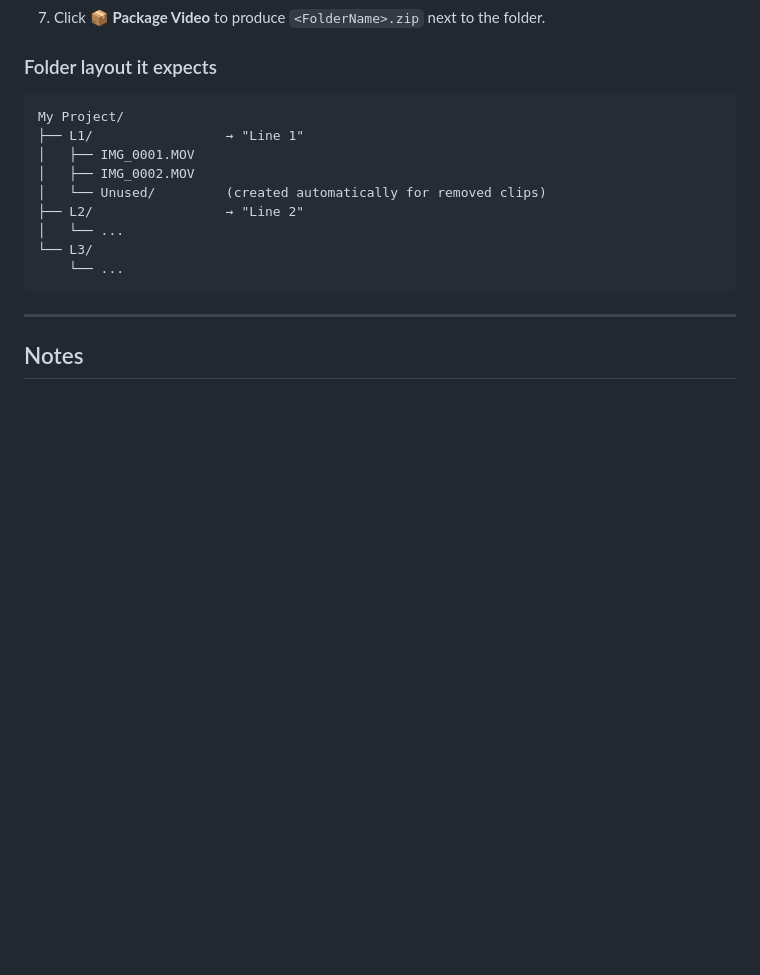
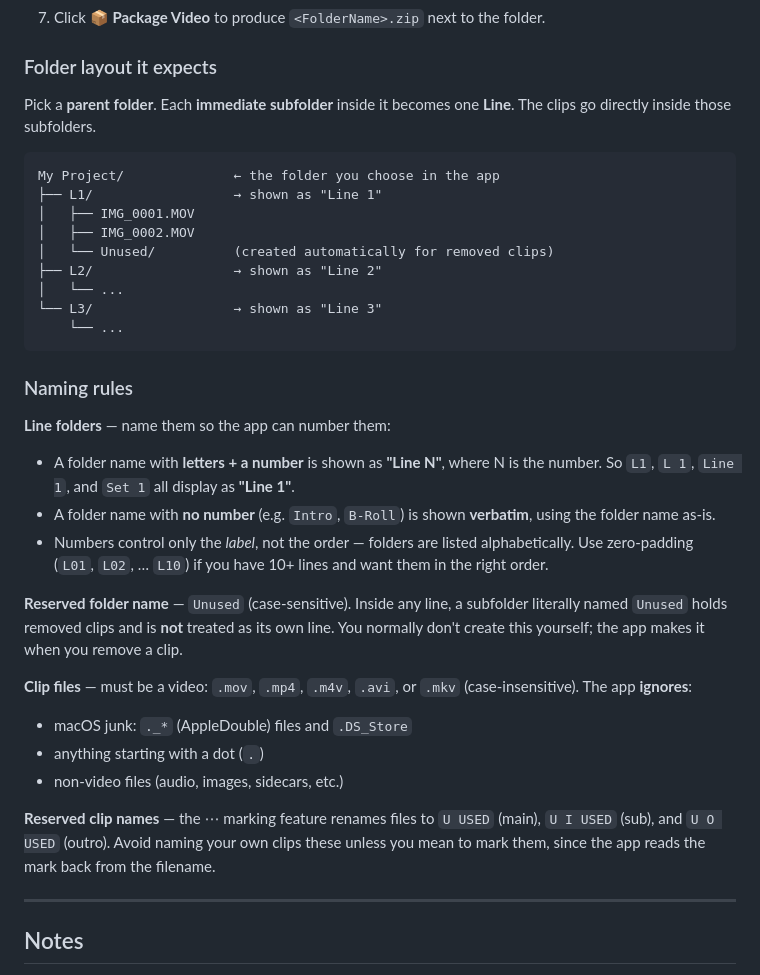
Before and after one commit to bubble27/Video-Organization-Assistant, a Markdown page: README.md, the part around the change. GitHub-like rendering; blank space fills up the shorter version.

Commit message:
Document folder and file naming rules in README
Explain line-folder labeling, the reserved Unused folder, supported video extensions, ignored junk files, and reserved mark names.

Co-Authored-By: Claude Opus 4.8 (1M context) <noreply@anthropic.com>

````diff
--- a/README.md
+++ b/README.md
@@ -103,17 +103,48 @@ The app serves at `http://127.0.0.1:8765/` and opens your browser.
 
 ### Folder layout it expects
 
+Pick a **parent folder**. Each **immediate subfolder** inside it becomes one
+**Line**. The clips go directly inside those subfolders.
+
 ```
-My Project/
-├── L1/                 → "Line 1"
+My Project/              ← the folder you choose in the app
+├── L1/                  → shown as "Line 1"
 │   ├── IMG_0001.MOV
 │   ├── IMG_0002.MOV
-│   └── Unused/         (created automatically for removed clips)
-├── L2/                 → "Line 2"
+│   └── Unused/          (created automatically for removed clips)
+├── L2/                  → shown as "Line 2"
 │   └── ...
-└── L3/
+└── L3/                  → shown as "Line 3"
     └── ...
 ```
+
+### Naming rules
+
+**Line folders** — name them so the app can number them:
+
+- A folder name with **letters + a number** is shown as **"Line N"**, where N is
+  the number. So `L1`, `L 1`, `Line 1`, and `Set 1` all display as **"Line 1"**.
+- A folder name with **no number** (e.g. `Intro`, `B-Roll`) is shown **verbatim**,
+  using the folder name as-is.
+- Numbers control only the *label*, not the order — folders are listed
+  alphabetically. Use zero-padding (`L01`, `L02`, … `L10`) if you have 10+ lines
+  and want them in the right order.
+
+**Reserved folder name** — `Unused` (case-sensitive). Inside any line, a
+subfolder literally named `Unused` holds removed clips and is **not** treated as
+its own line. You normally don't create this yourself; the app makes it when you
+remove a clip.
+
+**Clip files** — must be a video: `.mov`, `.mp4`, `.m4v`, `.avi`, or `.mkv`
+(case-insensitive). The app **ignores**:
+
+- macOS junk: `._*` (AppleDouble) files and `.DS_Store`
+- anything starting with a dot (`.`)
+- non-video files (audio, images, sidecars, etc.)
+
+**Reserved clip names** — the ⋯ marking feature renames files to `U USED` (main),
+`U I USED` (sub), and `U O USED` (outro). Avoid naming your own clips these unless
+you mean to mark them, since the app reads the mark back from the filename.
 
 ---
 
````
